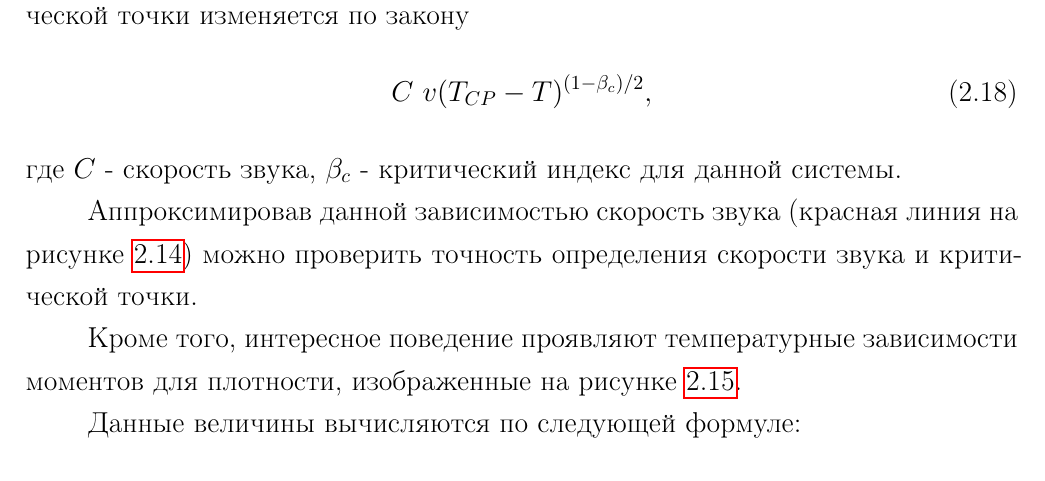
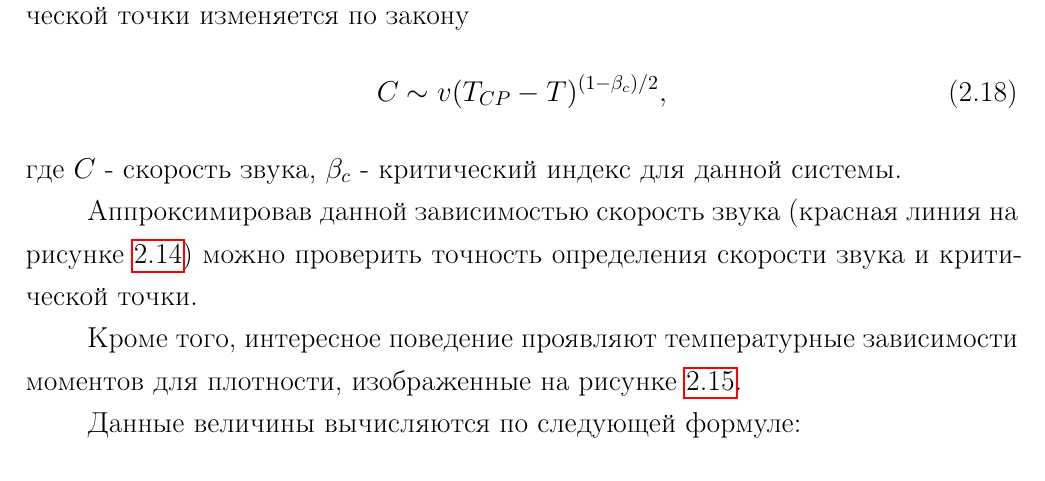
Before and after one commit to NikitaDmitryuk/Diplom, a LaTeX document (Text.tex, which reads Chapter_1.tex): part of page 18 of 29, cut so that both start at the same text. Compiled offline with pdfLaTeX.

Commit message:
Мелкие правки

```diff
--- a/Chapter_1.tex
+++ b/Chapter_1.tex
@@ -431,7 +431,7 @@ C = \rho_{max}\sqrt{2TK}
 
 Из источника \cite{soundSpeed} известно, что зависимость скорости звука вблизи критической точки изменяется по закону
 \begin{equation}
-    C ~ v(T_{CP} - T)^{(1-\beta_c)/2},
+    C \sim v(T_{CP} - T)^{(1-\beta_c)/2},
     \label{eqFitC}
 \end{equation}
 где $C$ - скорость звука, $\beta_c$ - критический индекс для данной системы.
```
